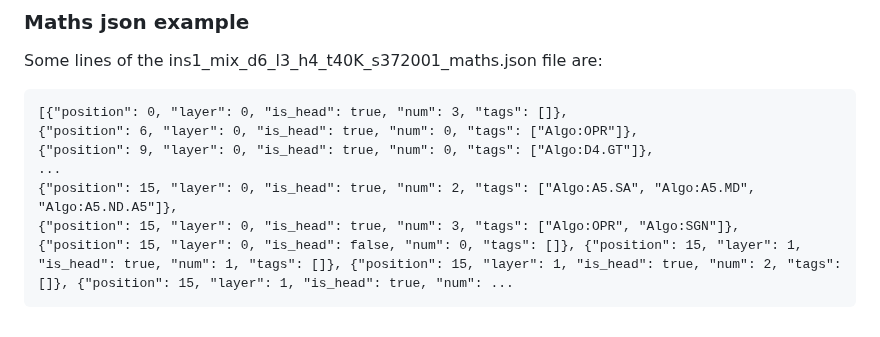
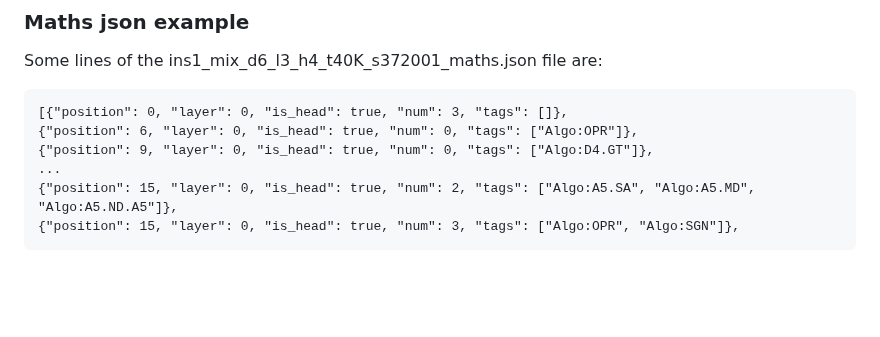
Before and after one commit to PhilipQuirke/quanta_maths, a Markdown page: hugging_models.md, the part around the change. GitHub-like rendering; blank space fills up the shorter version.

````diff
--- a/hugging_models.md
+++ b/hugging_models.md
@@ -54,5 +54,4 @@ Some lines of the ins1_mix_d6_l3_h4_t40K_s372001_maths.json file are:
 ...
 {"position": 15, "layer": 0, "is_head": true, "num": 2, "tags": ["Algo:A5.SA", "Algo:A5.MD", "Algo:A5.ND.A5"]},
 {"position": 15, "layer": 0, "is_head": true, "num": 3, "tags": ["Algo:OPR", "Algo:SGN"]},
-{"position": 15, "layer": 0, "is_head": false, "num": 0, "tags": []}, {"position": 15, "layer": 1, "is_head": true, "num": 1, "tags": []}, {"position": 15, "layer": 1, "is_head": true, "num": 2, "tags": []}, {"position": 15, "layer": 1, "is_head": true, "num": ...
 ```
````
